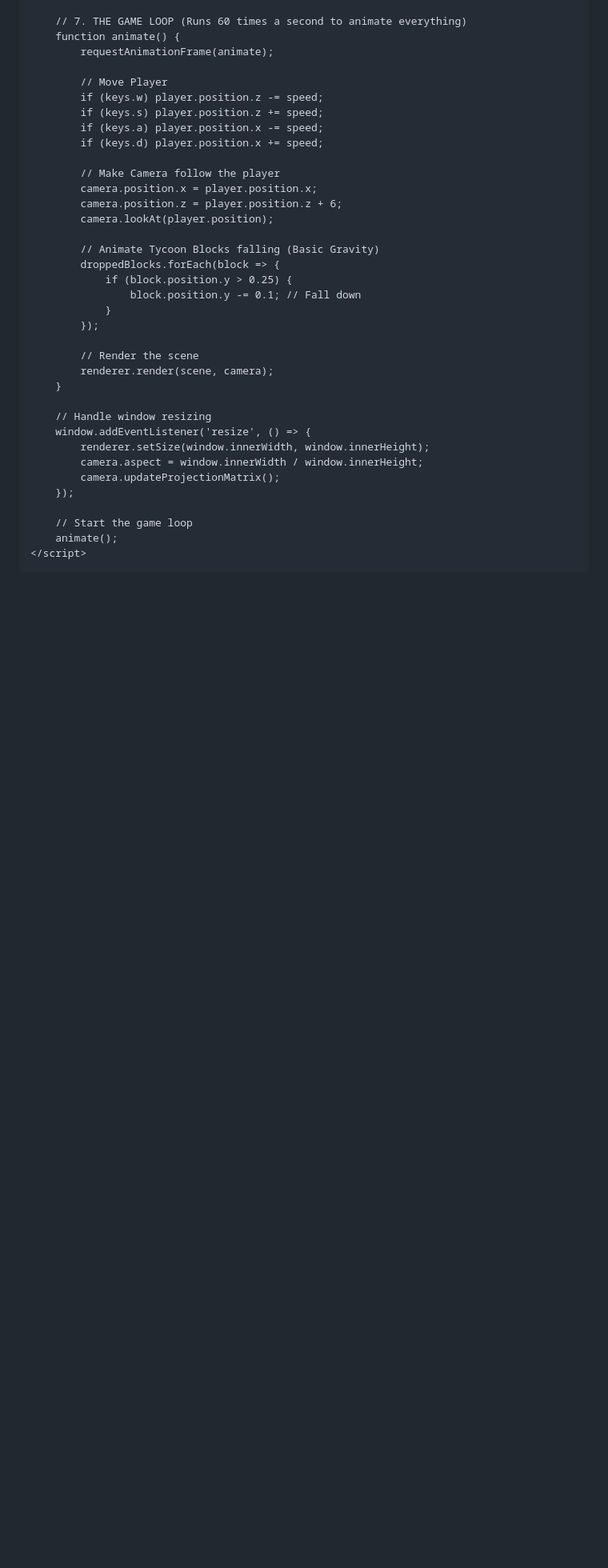
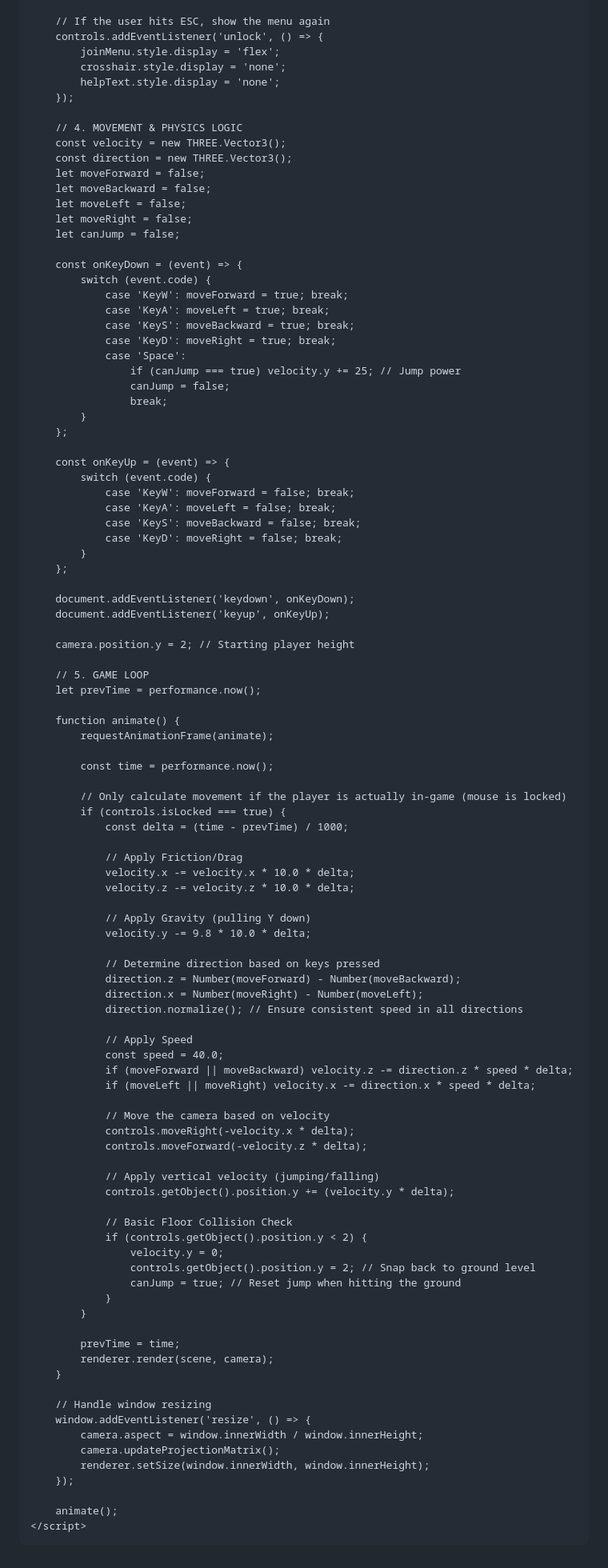
Before and after one commit to PatrickTheGamerz/ORANGETALE, a Markdown page: README.md, the part around one of its changes. Shown at 80% size. Drawn GitHub-style; blank space fills up the shorter version.

```diff
--- a/README.md
+++ b/README.md
@@ -111,39 +130,103 @@
         });
 
-        // 7. THE GAME LOOP (Runs 60 times a second to animate everything)
+        // If the user hits ESC, show the menu again
+        controls.addEventListener('unlock', () => {
+            joinMenu.style.display = 'flex';
+            crosshair.style.display = 'none';
+            helpText.style.display = 'none';
+        });
+
+        // 4. MOVEMENT & PHYSICS LOGIC
+        const velocity = new THREE.Vector3();
+        const direction = new THREE.Vector3();
+        let moveForward = false;
+        let moveBackward = false;
+        let moveLeft = false;
+        let moveRight = false;
+        let canJump = false;
+
+        const onKeyDown = (event) => {
+            switch (event.code) {
+                case 'KeyW': moveForward = true; break;
+                case 'KeyA': moveLeft = true; break;
+                case 'KeyS': moveBackward = true; break;
+                case 'KeyD': moveRight = true; break;
+                case 'Space':
+                    if (canJump === true) velocity.y += 25; // Jump power
+                    canJump = false;
+                    break;
+            }
+        };
+
+        const onKeyUp = (event) => {
+            switch (event.code) {
+                case 'KeyW': moveForward = false; break;
+                case 'KeyA': moveLeft = false; break;
+                case 'KeyS': moveBackward = false; break;
+                case 'KeyD': moveRight = false; break;
+            }
+        };
+
+        document.addEventListener('keydown', onKeyDown);
+        document.addEventListener('keyup', onKeyUp);
+
+        camera.position.y = 2; // Starting player height
+
+        // 5. GAME LOOP
+        let prevTime = performance.now();
+
         function animate() {
             requestAnimationFrame(animate);
 
-            // Move Player
-            if (keys.w) player.position.z -= speed;
-            if (keys.s) player.position.z += speed;
-            if (keys.a) player.position.x -= speed;
-            if (keys.d) player.position.x += speed;
+            const time = performance.now();
 
-            // Make Camera follow the player
-            camera.position.x = player.position.x;
-            camera.position.z = player.position.z + 6;
-            camera.lookAt(player.position);
+            // Only calculate movement if the player is actually in-game (mouse is locked)
+            if (controls.isLocked === true) {
+                const delta = (time - prevTime) / 1000;
 
-            // Animate Tycoon Blocks falling (Basic Gravity)
-            droppedBlocks.forEach(block => {
-                if (block.position.y > 0.25) {
-                    block.position.y -= 0.1; // Fall down
+                // Apply Friction/Drag
+                velocity.x -= velocity.x * 10.0 * delta;
+                velocity.z -= velocity.z * 10.0 * delta;
+
+                // Apply Gravity (pulling Y down)
+                velocity.y -= 9.8 * 10.0 * delta;
+
+                // Determine direction based on keys pressed
+                direction.z = Number(moveForward) - Number(moveBackward);
+                direction.x = Number(moveRight) - Number(moveLeft);
+                direction.normalize(); // Ensure consistent speed in all directions
+
+                // Apply Speed
+                const speed = 40.0;
+                if (moveForward || moveBackward) velocity.z -= direction.z * speed * delta;
+                if (moveLeft || moveRight) velocity.x -= direction.x * speed * delta;
+
+                // Move the camera based on velocity
+                controls.moveRight(-velocity.x * delta);
+                controls.moveForward(-velocity.z * delta);
+
+                // Apply vertical velocity (jumping/falling)
+                controls.getObject().position.y += (velocity.y * delta);
+
+                // Basic Floor Collision Check
+                if (controls.getObject().position.y < 2) {
+                    velocity.y = 0;
+                    controls.getObject().position.y = 2; // Snap back to ground level
+                    canJump = true; // Reset jump when hitting the ground
                 }
-            });
+            }
 
-            // Render the scene
+            prevTime = time;
             renderer.render(scene, camera);
         }
 
         // Handle window resizing
         window.addEventListener('resize', () => {
-            renderer.setSize(window.innerWidth, window.innerHeight);
             camera.aspect = window.innerWidth / window.innerHeight;
             camera.updateProjectionMatrix();
+            renderer.setSize(window.innerWidth, window.innerHeight);
         });
 
-        // Start the game loop
         animate();
     </script>
 </body>
```
Also changed, not shown: other parts of README.md (+90 -71 lines).
